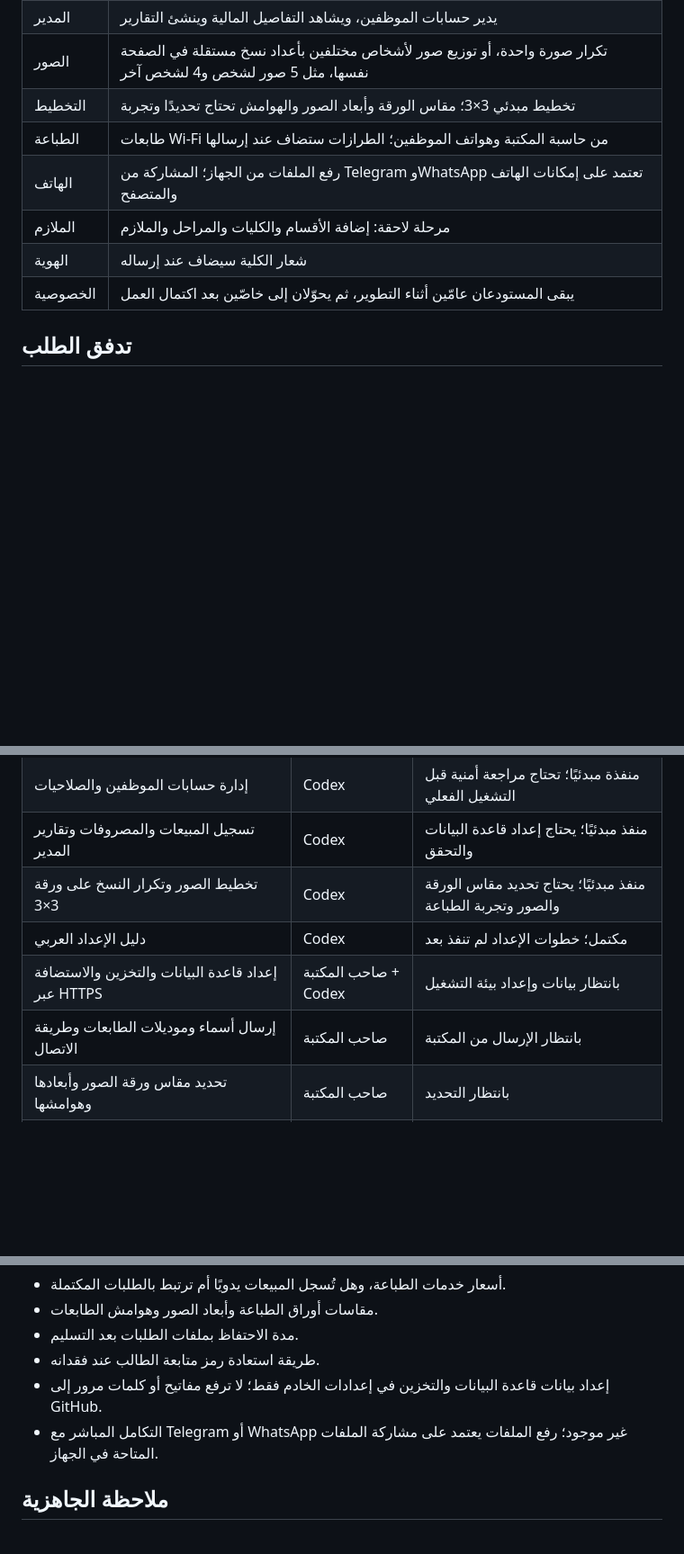
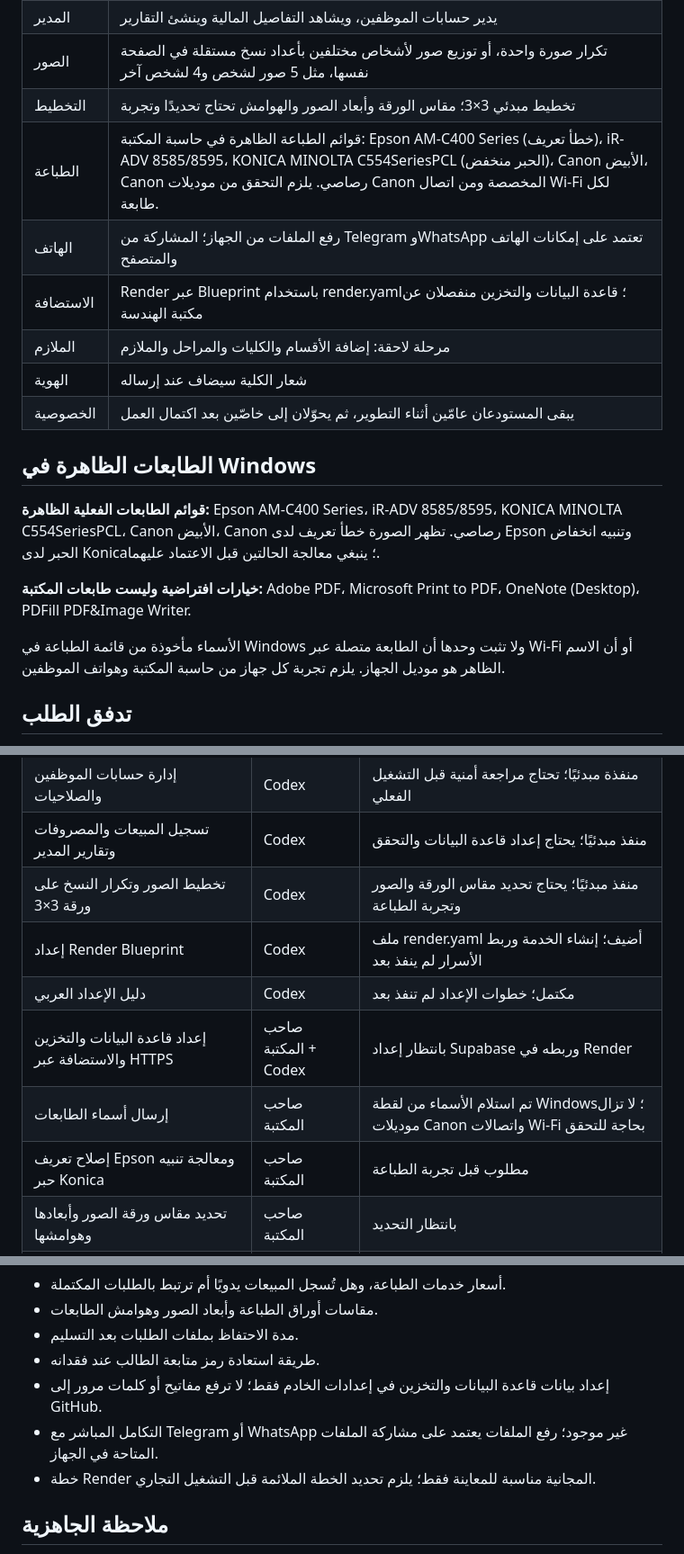
Before and after one commit to abdulrhman861-netizen/medical-library, a Markdown page: docs/PROJECT_PLAN_AR.md, 3 parts joined by grey strips. Shown at 90% size. Drawn GitHub-style; blank space fills up the shorter version.

Commit message:
Record library printer list and readiness
Updated printer details and added new sections on printing options and Render setup.

```diff
--- a/docs/PROJECT_PLAN_AR.md
+++ b/docs/PROJECT_PLAN_AR.md
@@ -14,11 +14,20 @@
 | المدير | يدير حسابات الموظفين، ويشاهد التفاصيل المالية وينشئ التقارير |
 | الصور | تكرار صورة واحدة، أو توزيع صور لأشخاص مختلفين بأعداد نسخ مستقلة في الصفحة نفسها، مثل 5 صور لشخص و4 لشخص آخر |
 | التخطيط | تخطيط مبدئي 3×3؛ مقاس الورقة وأبعاد الصور والهوامش تحتاج تحديدًا وتجربة |
-| الطباعة | طابعات Wi‑Fi من حاسبة المكتبة وهواتف الموظفين؛ الطرازات ستضاف عند إرسالها |
+| الطباعة | قوائم الطباعة الظاهرة في حاسبة المكتبة: Epson AM-C400 Series (خطأ تعريف)، iR-ADV 8585/8595، KONICA MINOLTA C554SeriesPCL (الحبر منخفض)، Canon الأبيض، Canon رصاصي. يلزم التحقق من موديلات Canon المخصصة ومن اتصال Wi-Fi لكل طابعة. |
 | الهاتف | رفع الملفات من الجهاز؛ المشاركة من Telegram وWhatsApp تعتمد على إمكانات الهاتف والمتصفح |
+| الاستضافة | Render عبر Blueprint باستخدام render.yaml؛ قاعدة البيانات والتخزين منفصلان عن مكتبة الهندسة |
 | الملازم | مرحلة لاحقة: إضافة الأقسام والكليات والمراحل والملازم |
 | الهوية | شعار الكلية سيضاف عند إرساله |
 | الخصوصية | يبقى المستودعان عامّين أثناء التطوير، ثم يحوّلان إلى خاصّين بعد اكتمال العمل |
+
+## الطابعات الظاهرة في Windows
+
+**قوائم الطابعات الفعلية الظاهرة:** Epson AM-C400 Series، iR-ADV 8585/8595، KONICA MINOLTA C554SeriesPCL، Canon الأبيض، Canon رصاصي. تظهر الصورة خطأ تعريف لدى Epson وتنبيه انخفاض الحبر لدى Konica؛ ينبغي معالجة الحالتين قبل الاعتماد عليهما.
+
+**خيارات افتراضية وليست طابعات المكتبة:** Adobe PDF، Microsoft Print to PDF، OneNote (Desktop)، PDFill PDF&Image Writer.
+
+الأسماء مأخوذة من قائمة الطباعة في Windows ولا تثبت وحدها أن الطابعة متصلة عبر Wi-Fi أو أن الاسم الظاهر هو موديل الجهاز. يلزم تجربة كل جهاز من حاسبة المكتبة وهواتف الموظفين.
 
 ## تدفق الطلب
 
@@ -47,9 +56,11 @@
 | إدارة حسابات الموظفين والصلاحيات | Codex | منفذة مبدئيًا؛ تحتاج مراجعة أمنية قبل التشغيل الفعلي |
 | تسجيل المبيعات والمصروفات وتقارير المدير | Codex | منفذ مبدئيًا؛ يحتاج إعداد قاعدة البيانات والتحقق |
 | تخطيط الصور وتكرار النسخ على ورقة 3×3 | Codex | منفذ مبدئيًا؛ يحتاج تحديد مقاس الورقة والصور وتجربة الطباعة |
+| إعداد Render Blueprint | Codex | ملف render.yaml أضيف؛ إنشاء الخدمة وربط الأسرار لم ينفذ بعد |
 | دليل الإعداد العربي | Codex | مكتمل؛ خطوات الإعداد لم تنفذ بعد |
-| إعداد قاعدة البيانات والتخزين والاستضافة عبر HTTPS | صاحب المكتبة + Codex | بانتظار بيانات وإعداد بيئة التشغيل |
-| إرسال أسماء وموديلات الطابعات وطريقة الاتصال | صاحب المكتبة | بانتظار الإرسال من المكتبة |
+| إعداد قاعدة البيانات والتخزين والاستضافة عبر HTTPS | صاحب المكتبة + Codex | بانتظار إعداد Supabase وربطه في Render |
+| إرسال أسماء الطابعات | صاحب المكتبة | تم استلام الأسماء من لقطة Windows؛ لا تزال موديلات Canon واتصالات Wi-Fi بحاجة للتحقق |
+| إصلاح تعريف Epson ومعالجة تنبيه حبر Konica | صاحب المكتبة | مطلوب قبل تجربة الطباعة |
 | تحديد مقاس ورقة الصور وأبعادها وهوامشها | صاحب المكتبة | بانتظار التحديد |
 | تجربة الطباعة من حاسبة المكتبة وهواتف الموظفين | صاحب المكتبة + Codex | بعد إعداد النظام واستلام بيانات الطابعات |
 | إرسال شعار الكلية وألوان الهوية | صاحب المكتبة | لاحقًا |
@@ -64,6 +75,7 @@
 - طريقة استعادة رمز متابعة الطالب عند فقدانه.
 - إعداد بيانات قاعدة البيانات والتخزين في إعدادات الخادم فقط؛ لا ترفع مفاتيح أو كلمات مرور إلى GitHub.
 - التكامل المباشر مع Telegram أو WhatsApp غير موجود؛ رفع الملفات يعتمد على مشاركة الملفات المتاحة في الجهاز.
+- خطة Render المجانية مناسبة للمعاينة فقط؛ يلزم تحديد الخطة الملائمة قبل التشغيل التجاري.
 
 ## ملاحظة الجاهزية
 
```
